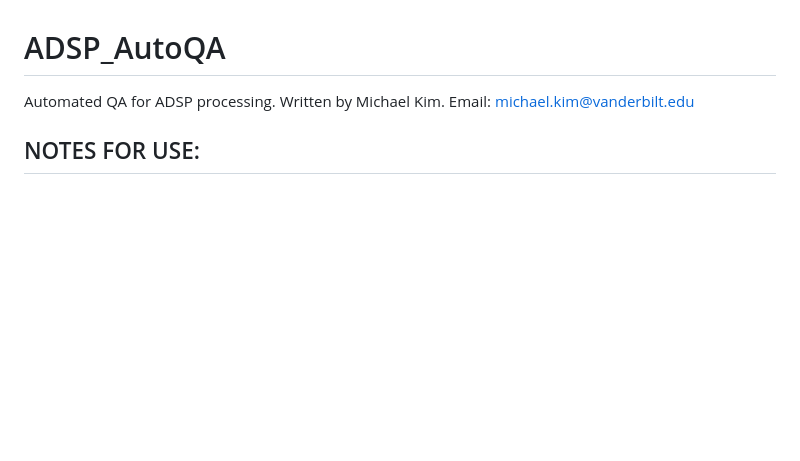
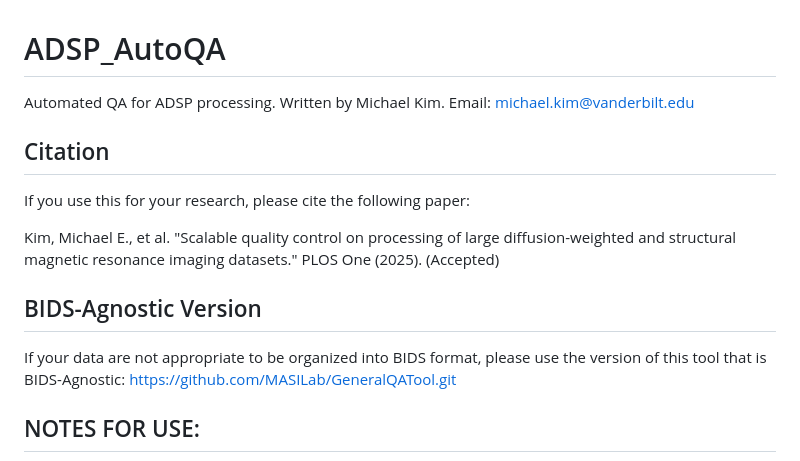
Before and after one commit to MASILab/ADSP_AutoQA, a Markdown page: README.md, the part around the change. Rendered like a GitHub page; blank space fills up the shorter version.

Commit message:
added citation and link to BIDS-agnostic version

```diff
--- a/README.md
+++ b/README.md
@@ -2,6 +2,16 @@
 Automated QA for ADSP processing.
 Written by Michael Kim.
 Email: michael.kim@vanderbilt.edu
+
+## Citation
+
+If you use this for your research, please cite the following paper:
+
+Kim, Michael E., et al. "Scalable quality control on processing of large diffusion-weighted and structural magnetic resonance imaging datasets." PLOS One (2025). (Accepted)
+
+## BIDS-Agnostic Version
+
+If your data are not appropriate to be organized into BIDS format, please use the version of this tool that is BIDS-Agnostic: https://github.com/MASILab/GeneralQATool.git
 
 ## NOTES FOR USE:
 - The app runs WAYYY faster and smoother when using chrome as the web browser. Firefox is very slow and jittery.
```
